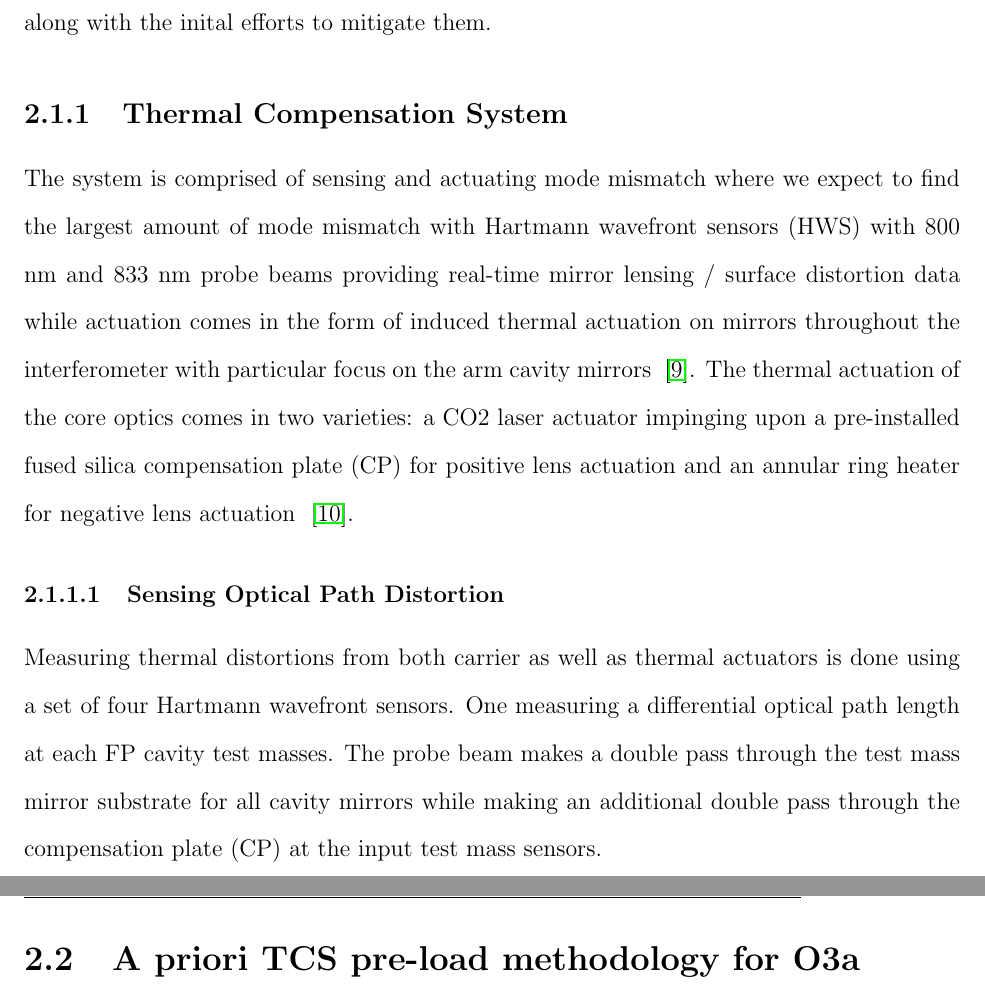
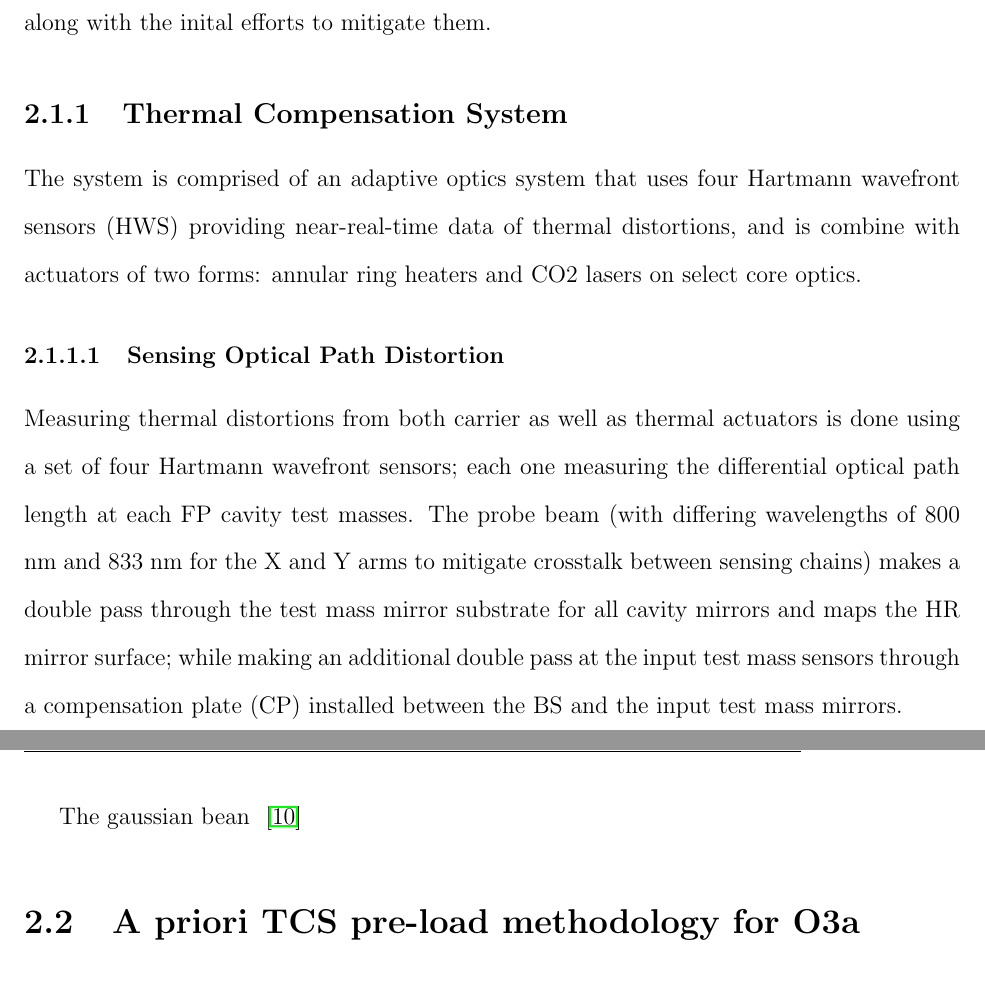
Before and after one commit to dancvan/dissertation, a LaTeX thesis (main.tex, which reads chapters/hanford_tcs.tex): two parts of pages 30 and 33 of 103 before the commit and two parts of pages 30 and 32 of 102 after it, joined at a grey line, cut so that both start at the same text. Compiled offline with pdfLaTeX.

Commit message:
Working on general TCS rundown

```diff
--- a/chapters/hanford_tcs.tex
+++ b/chapters/hanford_tcs.tex
@@ -15,9 +15,9 @@ As seen in ~\autoref{sec:detcon}, increasing detector input power leads to a dir
 During O3a the LIGO Hanford observatory circulating arm power reached beyond 180 kW; emphasizing importance on properly tuned thermal compensation in O3 to avert arm cavity mode mismatch. Detailed in this chapter is a summary of related comissioning efforts at LHO including but not exclusive to: primer on the ALIGO adaptive optics schema, citations on the initial computed O3 TCS pre-load, the development and implementation of real-time digital filtering for an improved ring heater actuation response by a factor of $\approx 6$, and the impacts of high absorption points aka point absorbers discovered on arm cavity test masses along with the inital efforts to mitigate them.
 
 \subsection{Thermal Compensation System}
-The system is comprised of sensing and actuating mode mismatch where we expect to find the largest amount of mode mismatch with Hartmann wavefront sensors (HWS) with 800 nm and 833 nm probe beams providing real-time mirror lensing / surface distortion data while actuation comes in the form of induced thermal actuation on mirrors throughout the interferometer with particular focus on the arm cavity mirrors ~\cite{aasi:2015}. The thermal actuation of the core optics comes in two varieties: a CO2 laser actuator impinging upon a pre-installed fused silica compensation plate (CP) for positive lens actuation and an annular ring heater for negative lens actuation ~\cite{brooks:aigwd2019}.
+The system is comprised of an adaptive optics system that uses four Hartmann wavefront sensors (HWS) providing near-real-time data of thermal distortions, and is combine with actuators of two forms: annular ring heaters and CO2 lasers on select core optics.
 
 \subsubsection{Sensing Optical Path Distortion}
-Measuring thermal distortions from both carrier as well as thermal actuators is done using a set of four Hartmann wavefront sensors. One measuring a differential optical path length at each FP cavity test masses. The probe beam makes a double pass through the test mass mirror substrate for all cavity mirrors while making an additional double pass through the compensation plate (CP) at the input test mass sensors.
+Measuring thermal distortions from both carrier as well as thermal actuators is done using a set of four Hartmann wavefront sensors; each one measuring the differential optical path length at each FP cavity test masses. The probe beam (with differing wavelengths of 800 nm and 833 nm for the X and Y arms to mitigate crosstalk between sensing chains) makes a double pass through the test mass mirror substrate for all cavity mirrors and maps the HR mirror surface; while making an additional double pass at the input test mass sensors through a compensation plate (CP) installed between the BS and the input test mass mirrors.
 
 \subsubsection{Actuation}
@@ -37,6 +39,8 @@ Measuring thermal distortions from both carrier as well as thermal actuators is
 	\caption{ALIGO thermal compensation design at the input of a single Fabry-P\'{e}rot arm cavity. Though not the only location of thermal mode matching actuators, a careful look here can adequately demonstrates their capabilities and motivates their careful tuning while comissioning the current generation of gravitational wave detectors at high power.}
 	\label{fig:meas}
 \end{figure}
+
+The gaussian bean ~\cite{brooks:aigwd2019}
 
 \section{A priori TCS pre-load methodology for O3a}
 Preserving arm cavity resonances requires countering the positive thermal lens defocus of the nominal test mass lens induced by high circulating interferometer arm cavity power. Preparing for this central uniform test mass distortion from the carrier beam requires calibrated and well established thermal actuator settings which in turn informs how much to `pre-load' the TCS actuators using early estimates of test mass absorption. Initial order of magnitude estimates of wavefront distortion from ultra-low absorption fused silica test masses under the influence of a centered high power gaussian beam as well as annular ring heater actuation are available \cite{hellovinet:1990, ramette:2016}; though variations of the absorption between any two test mass mirrors are accounted for through calibrated defocus measurements using the Hartmann wavefront sensors sensitive to auxilary beams imaged onto the test mass mirror surfaces. Measured wavefront distortion is then mapped in real time to Zernike polynomial coefficients used to compute a differential defocus in diopters.
```
Also changed, not shown: chapters/hanford_tcs.tex (4 more changed lines).
